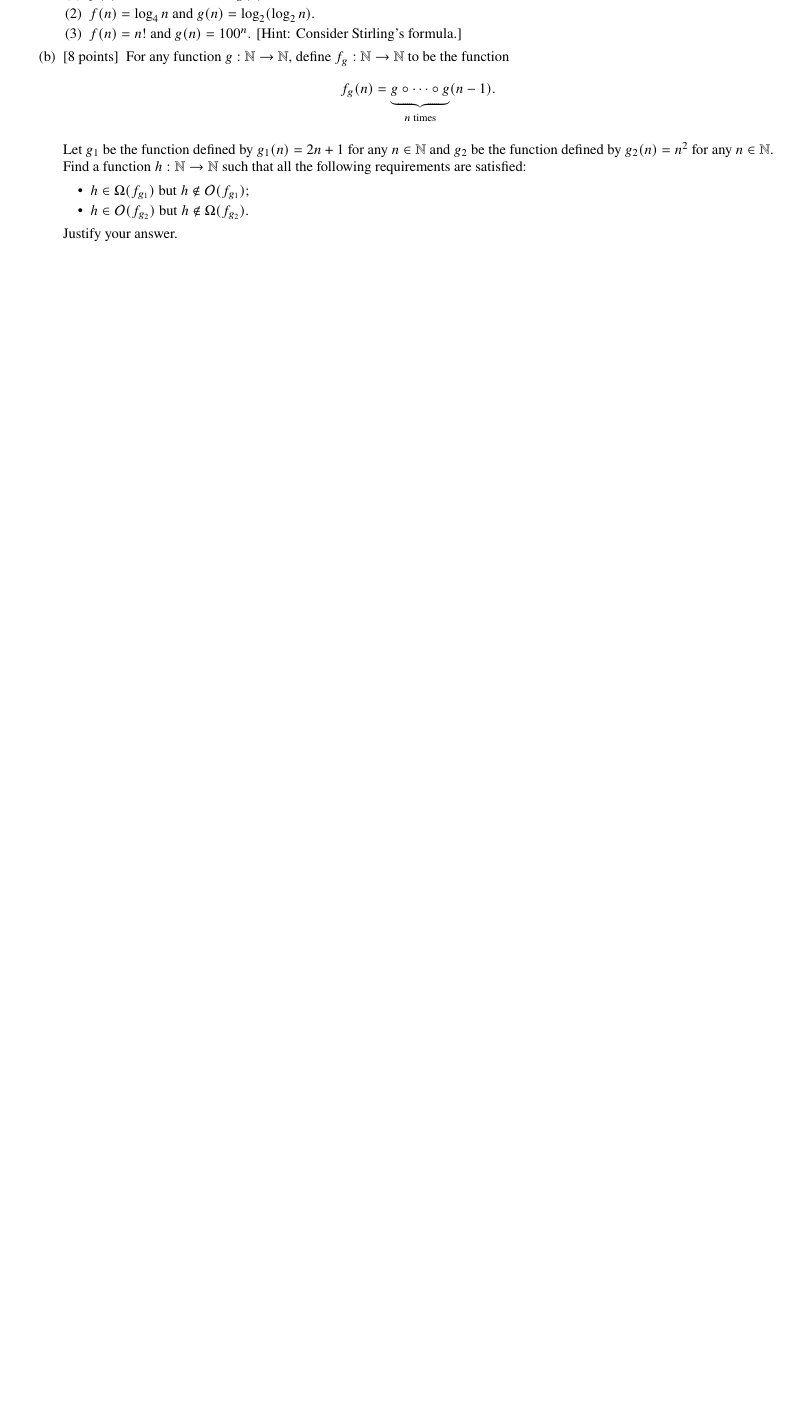
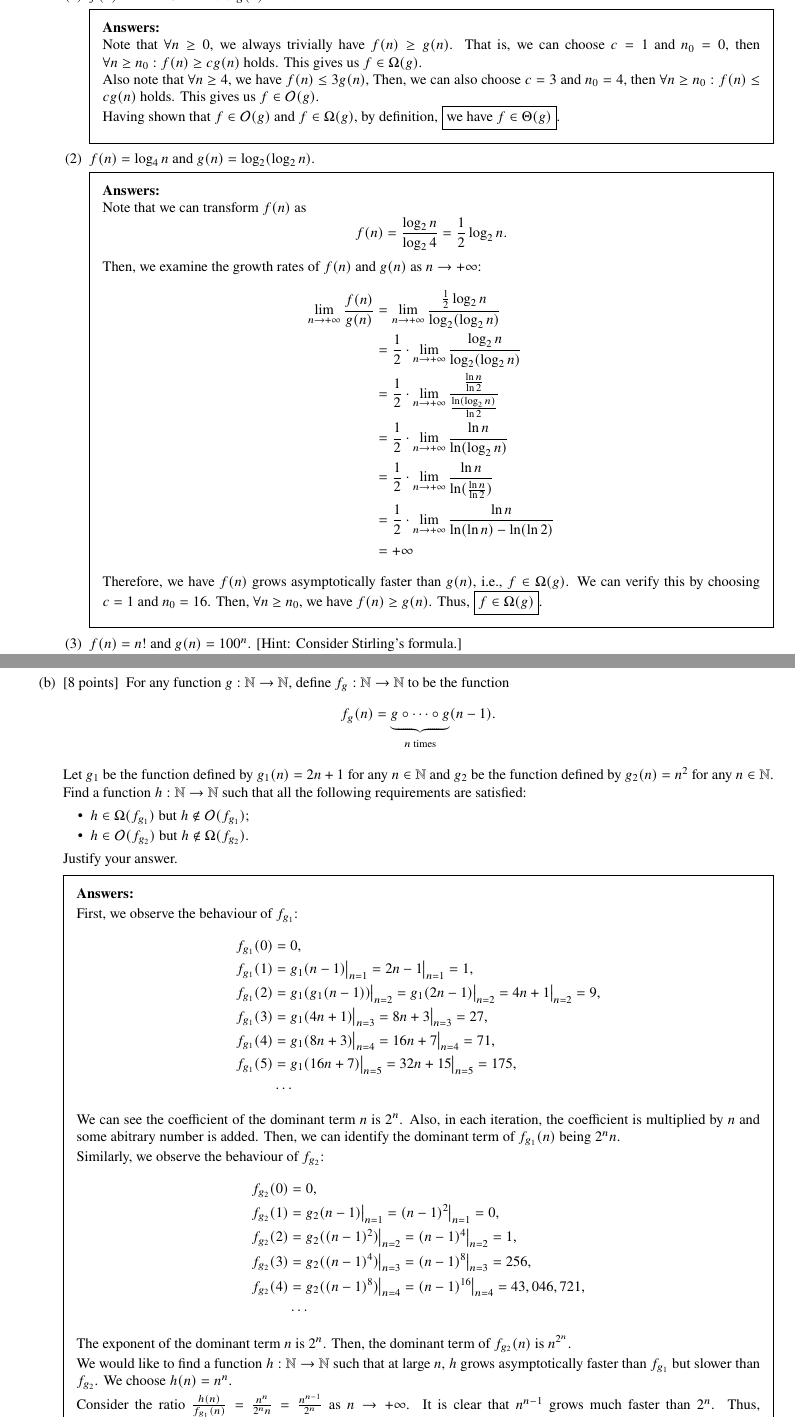
Before and after one commit to ShingZhanho/HKU-Notes, a LaTeX problem sheet (src/COMP2121_1B-Assignment2/COMP2121_1B-Assignment2.tex, which reads src/COMP2121_1B-Assignment2/preambles.tex): part of page 5 of 9 before the commit and two parts of pages 5 and 6 of 10 after it, the two joined at a grey line, cut at the place of the change, the shorter picture padded with empty space. Compiled offline with pdfLaTeX.

Commit message:
docs: finish q4

```diff
--- a/src/COMP2121_1B-Assignment2/COMP2121_1B-Assignment2.tex
+++ b/src/COMP2121_1B-Assignment2/COMP2121_1B-Assignment2.tex
@@ -259,7 +259,44 @@
 
             \subpart $f(n)=2n^2+3n+1$ and $g(n)=n^2$.
 
+            \begin{solution}
+                Note that $\forall n\geq0$, we always trivially have $f(n)\geq g(n)$.
+                That is, we can choose $c=1$ and $n_0=0$, then $\forall n\geq n_0:f(n)\geq cg(n)$ holds.
+                This gives us $f\in\bigOmg(g)$.
+
+                Also note that $\forall n\geq4$, we have $f(n)\leq3g(n)$,
+                Then, we can also choose $c=3$ and $n_0=4$, then $\forall n\geq n_0:f(n)\leq cg(n)$ holds.
+                This gives us $f\in\bigO(g)$.
+
+                Having shown that $f\in\bigO(g)$ and $f\in\bigOmg(g)$, by definition,
+                \fbox{we have $f\in\bigTh(g)$}.
+            \end{solution}
+
             \subpart $f(n)=\log_4 n$ and $g(n)=\log_2 (\log_2 n)$.
+
+            \begin{solution}
+                Note that we can transform $f(n)$ as \[
+                    f(n)=\frac{\log_2 n}{\log_2 4}=\frac{1}{2}\log_2 n.
+                \]
+
+                Then, we examine the growth rates of $f(n)$ and $g(n)$ as $n\to+\infty$:
+                \begin{align*}
+                    \lim_{n\to+\infty} \frac{f(n)}{g(n)} &=
+                    \lim_{n\to+\infty} \frac{\frac{1}{2}\log_2 n}{\log_2(\log_2 n)}\\
+                    &= \frac{1}{2} \cdot \lim_{n\to+\infty} \frac{\log_2 n}{\log_2(\log_2 n)}\\
+                    &= \frac{1}{2} \cdot \lim_{n\to+\infty} \frac{\frac{\ln n}{\ln 2}}{\frac{\ln(\log_2 n)}{\ln 2}}\\
+                    &= \frac{1}{2} \cdot \lim_{n\to+\infty} \frac{\ln n}{\ln(\log_2 n)}\\
+                    &= \frac{1}{2} \cdot \lim_{n\to+\infty} \frac{\ln n}{\ln(\frac{\ln n}{\ln 2})}\\
+                    &= \frac{1}{2} \cdot \lim_{n\to+\infty} \frac{\ln n}{\ln(\ln n) - \ln(\ln 2)}\\
+                    &= +\infty
+                \end{align*}
+
+                Therefore, we have $f(n)$ grows asymptotically faster than $g(n)$, i.e., $f\in\bigOmg(g)$.
+                We can verify this by choosing $c=1$ and $n_0=16$. Then, $\forall n\geq n_0$,
+                we have $f(n)\geq g(n)$. Thus, \fbox{$f\in\bigOmg(g)$}.
+            \end{solution}
 
             \subpart $f(n)=n!$ and $g(n)=100^n$. [Hint: Consider Stirling's formula.]
 
+            \begin{solution}
+                By Stirling's formula, we have $
@@ -267,3 +318,4 @@
+        \newpage
 
         \part[8] For any function $g:\N\to\N$, define $f_g:\N\to\N$ to be the function \[
             f_g(n)=\underbrace{g\circ\cdots\circ g}_{n\text{ times}}(n-1).
@@ -277,3 +329,37 @@
             \item $h\in\bigO(f_{g_2})$ but $h\notin\bigOmg(f_{g_2})$.
         \end{itemize}
         Justify your answer.
+
+        \begin{solution}
+            First, we observe the behaviour of $f_{g_1}$:
+            \begin{align*}
+                f_{g_1}(0) &= 0,\\
+                f_{g_1}(1) &= g_1(n-1)\big|_{n=1} = 2n-1\big|_{n=1} = 1,\\
+                f_{g_1}(2) &= g_1(g_1(n-1))\big|_{n=2} = g_1(2n-1)\big|_{n=2} = 4n+1\big|_{n=2} = 9,\\
+                f_{g_1}(3) &= g_1(4n+1)\big|_{n=3} = 8n+3\big|_{n=3} = 27,\\
+                f_{g_1}(4) &= g_1(8n+3)\big|_{n=4} = 16n+7\big|_{n=4} = 71,\\
+                f_{g_1}(5) &= g_1(16n+7)\big|_{n=5} = 32n+15\big|_{n=5} = 175,\\
+                &\cdots
+            \end{align*}
+            We can see the coefficient of the dominant term $n$ is $2^n$. Also, in each iteration,
+            the coefficient is multiplied by $n$ and some abitrary number is added. Then, we can identify
+            the dominant term of $f_{g_1}(n)$ being $2^n n$.
+
+            Similarly, we observe the behaviour of $f_{g_2}$:
+            \begin{align*}
+                f_{g_2}(0) &= 0,\\
+                f_{g_2}(1) &= g_2(n-1)\big|_{n=1} = (n-1)^2\big|_{n=1} = 0,\\
+                f_{g_2}(2) &= g_2((n-1)^2)\big|_{n=2} = (n-1)^4\big|_{n=2} = 1,\\
+                f_{g_2}(3) &= g_2((n-1)^4)\big|_{n=3} = (n-1)^8\big|_{n=3} = 256,\\
+                f_{g_2}(4) &= g_2((n-1)^8)\big|_{n=4} = (n-1)^{16}\big|_{n=4} = 43,046,721,\\
+                &\cdots
+            \end{align*}
+            The exponent of the dominant term $n$ is $2^n$. Then, the dominant term of $f_{g_2}(n)$
+            is $n^{2^n}$.
+
+            We would like to find a function $h:\N\to\N$ such that at large $n$, $h$ grows asymptotically
+            faster than $f_{g_1}$ but slower than $f_{g_2}$. We choose $h(n)=n^n$.
+
+            Consider the ratio $\frac{h(n)}{f_{g_1}(n)} = \frac{n^n}{2^n n} = \frac{n^{n-1}}{2^n}$
+            as $n\to+\infty$. It is clear that $n^{n-1}$ grows much faster than $2^n$.
+            Thus, $\limninf \frac{h(n)}{f_{g_1}(n)} = +\infty$, which implies that
--- a/src/COMP2121_1B-Assignment2/preambles.tex
+++ b/src/COMP2121_1B-Assignment2/preambles.tex
@@ -101,3 +101,6 @@
 % Symbols for relations
 \newcommand{\rel}[1][R]{\mathrel #1} % Related (defaults to R if no argument is provided)
 \newcommand{\notrel}[1][R]{\centernot #1} % Not related (defaults to R if no argument is provided)
+
+% Shorthand for limits
+\newcommand{\limninf}{\lim_{n \to \infty}}
```
Also changed, not shown: src/COMP2121_1B-Assignment2/COMP2121_1B-Assignment2.tex (22 more changed lines).
